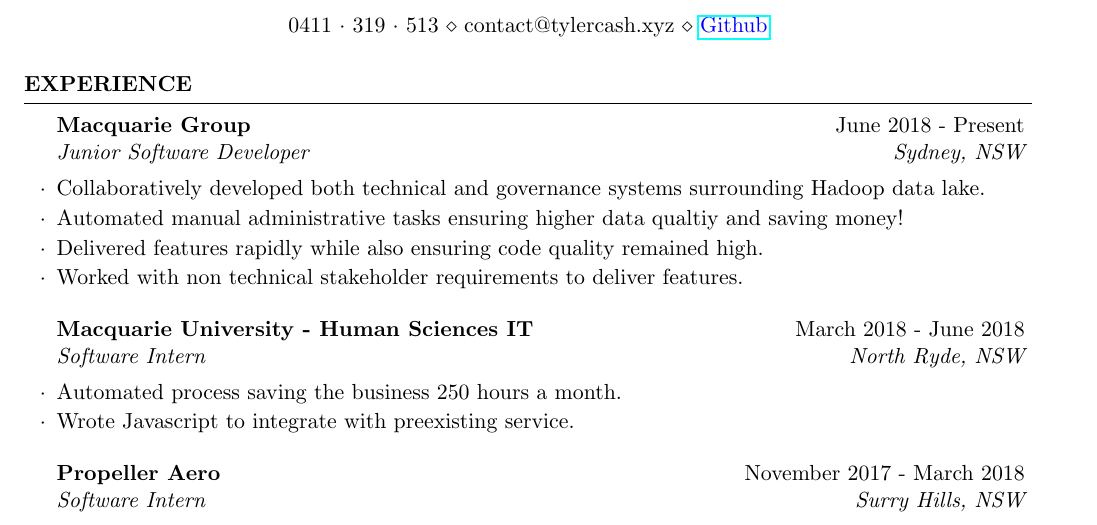
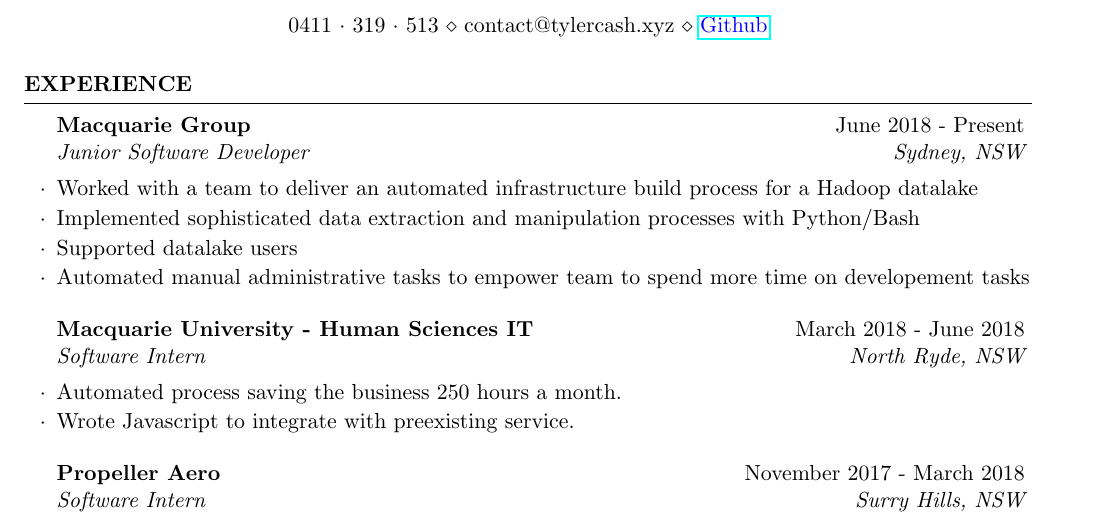
Before and after one commit to Tyler-Cash/Latex-Resume, a LaTeX CV (resume.tex): part of the page, cut so that both start at the same text. Compiled offline with pdfLaTeX.

Commit message:
Update resume.tex
Updated Macquarie job description

```diff
--- a/resume.tex
+++ b/resume.tex
@@ -36,10 +36,10 @@
 
 
     \begin{rSubsection}{Macquarie Group}{June 2018 - Present}{Junior Software Developer}{Sydney, NSW}
-    \item Collaboratively developed both technical and governance systems surrounding Hadoop data lake.
-    \item Automated manual administrative tasks ensuring higher data qualtiy and saving money!
-    \item Delivered features rapidly while also ensuring code quality remained high.
-    \item Worked with non technical stakeholder requirements to deliver features.
+    \item Worked with a team to deliver an automated infrastructure build process for a Hadoop datalake
+    \item Implemented sophisticated data extraction and manipulation processes with Python/Bash
+    \item Supported datalake users
+    \item Automated manual administrative tasks to empower team to spend more time on developement tasks
     \end{rSubsection}
 
     \begin{rSubsection}{Macquarie University - Human Sciences IT}{March 2018 - June 2018}{Software Intern}{North Ryde, NSW}
```
